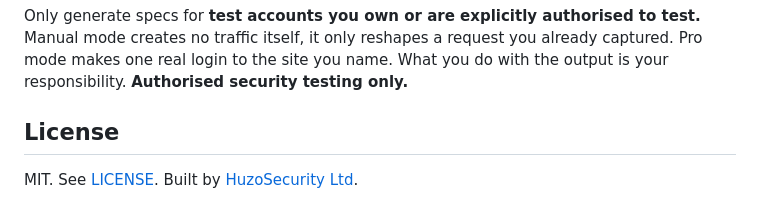
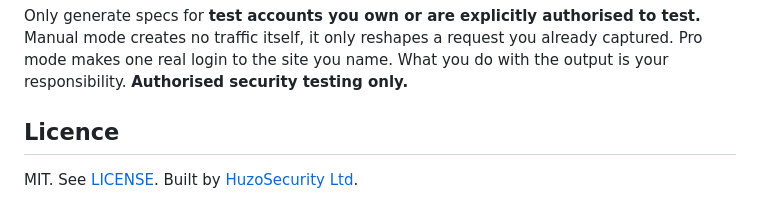
Before and after one commit to huzorobi/curl2spec, a Markdown page: README.md, the part around the change. Drawn GitHub-style.

```diff
--- a/README.md
+++ b/README.md
@@ -177,6 +177,6 @@ Only generate specs for **test accounts you own or are explicitly authorised to
 traffic itself, it only reshapes a request you already captured. Pro mode makes one real login to the site you
 name. What you do with the output is your responsibility. **Authorised security testing only.**
 
-## License
+## Licence
 
 MIT. See [LICENSE](LICENSE). Built by [HuzoSecurity Ltd](https://huzosecurity.com).
```
Also changed, not shown: screenshot.png, 1 other file.
